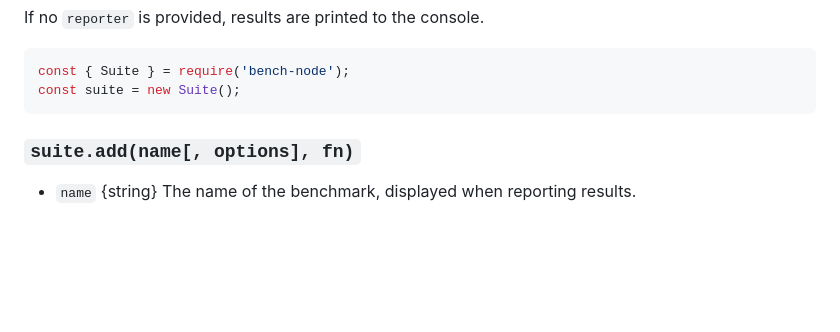
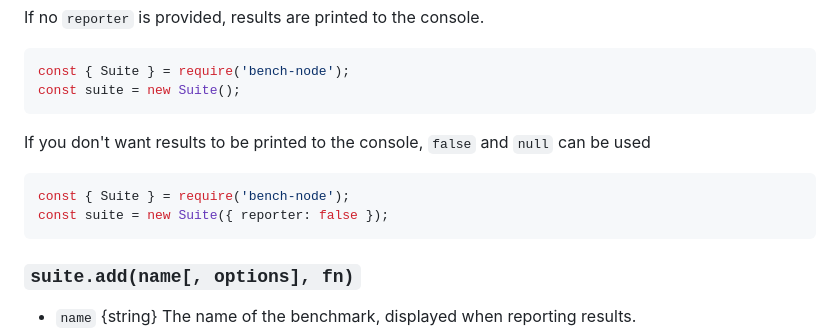
Before and after one commit to RafaelGSS/bench-node, a Markdown page: README.md, the part around the change. GitHub-like rendering; blank space fills up the shorter version.

Commit message:
doc: include reporter: false|null to docs

````diff
--- a/README.md
+++ b/README.md
@@ -77,6 +77,13 @@ If no `reporter` is provided, results are printed to the console.
 ```js
 const { Suite } = require('bench-node');
 const suite = new Suite();
+```
+
+If you don't want results to be printed to the console, `false` and `null` can be used
+
+```js
+const { Suite } = require('bench-node');
+const suite = new Suite({ reporter: false });
 ```
 
 ### `suite.add(name[, options], fn)`
````
